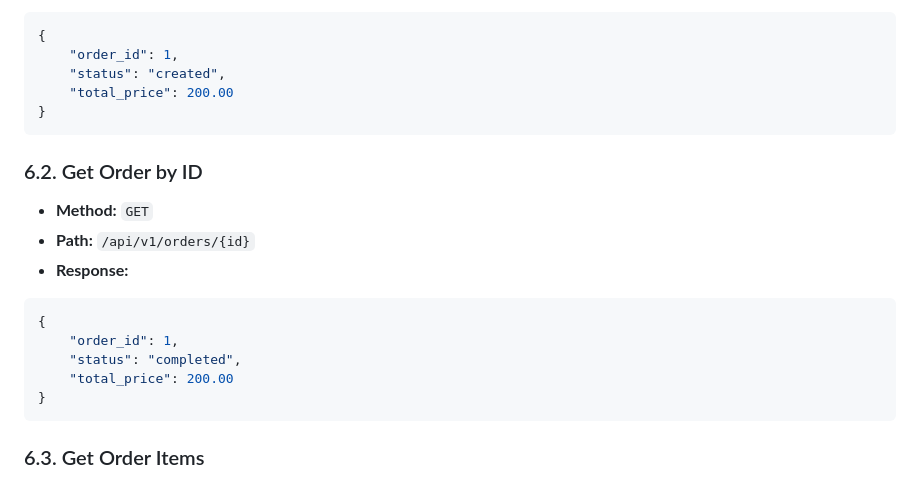
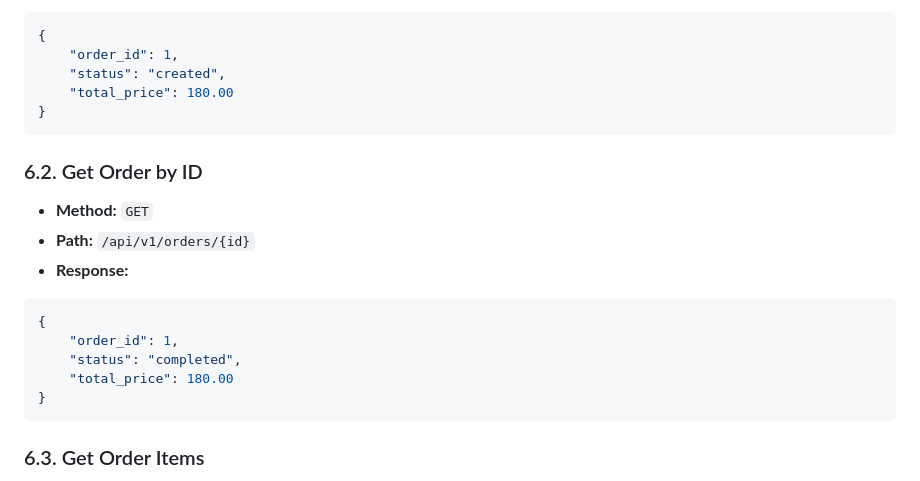
Before and after one commit to georgiangelov2000/store, a Markdown page: README.md, the part around the change. Rendered like a GitHub page.

````diff
--- a/README.md
+++ b/README.md
@@ -230,7 +230,7 @@ products:
 {
     "order_id": 1,
     "status": "created",
-    "total_price": 200.00
+    "total_price": 180.00
 }
 ```
 
@@ -242,7 +242,7 @@ products:
 {
     "order_id": 1,
     "status": "completed",
-    "total_price": 200.00
+    "total_price": 180.00
 }
 ```
 
````
